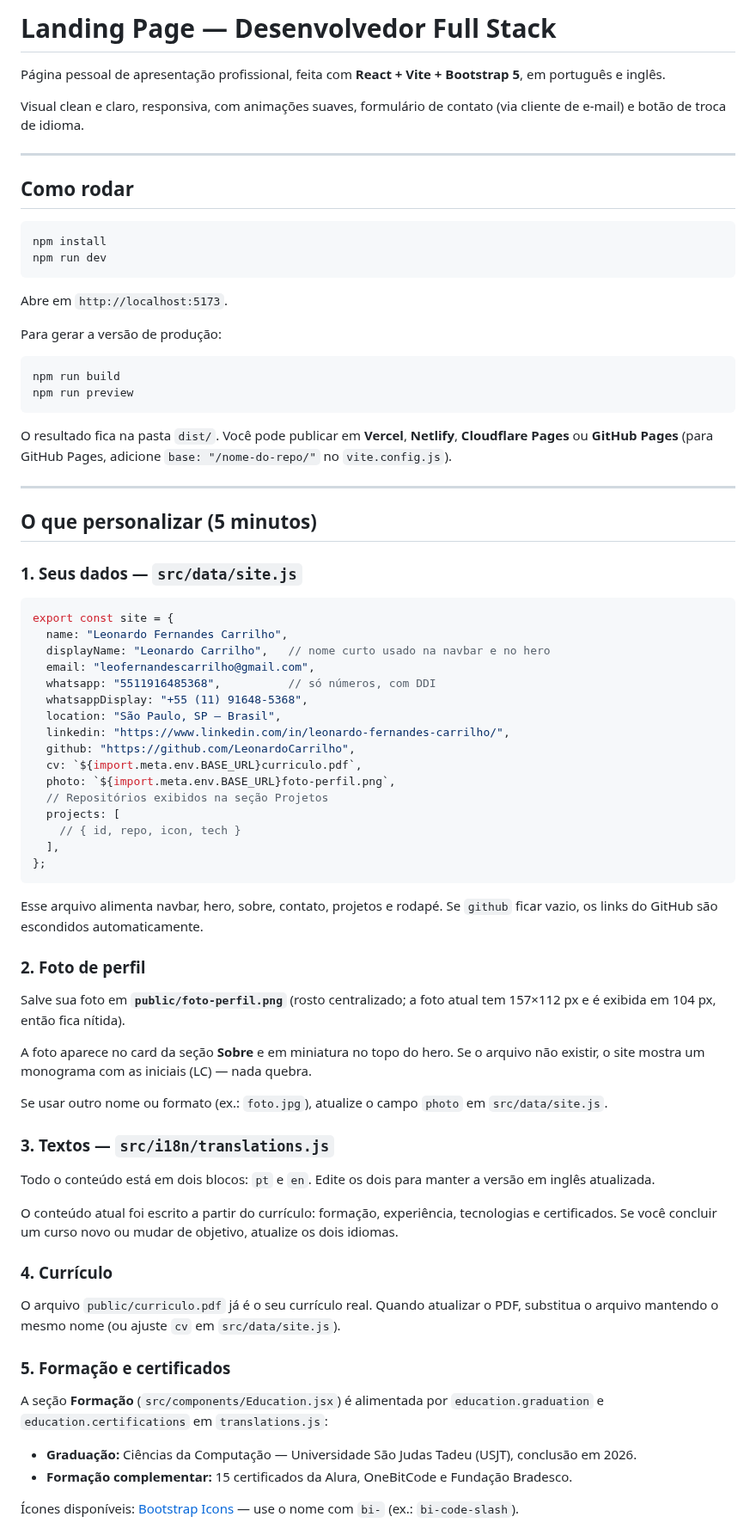
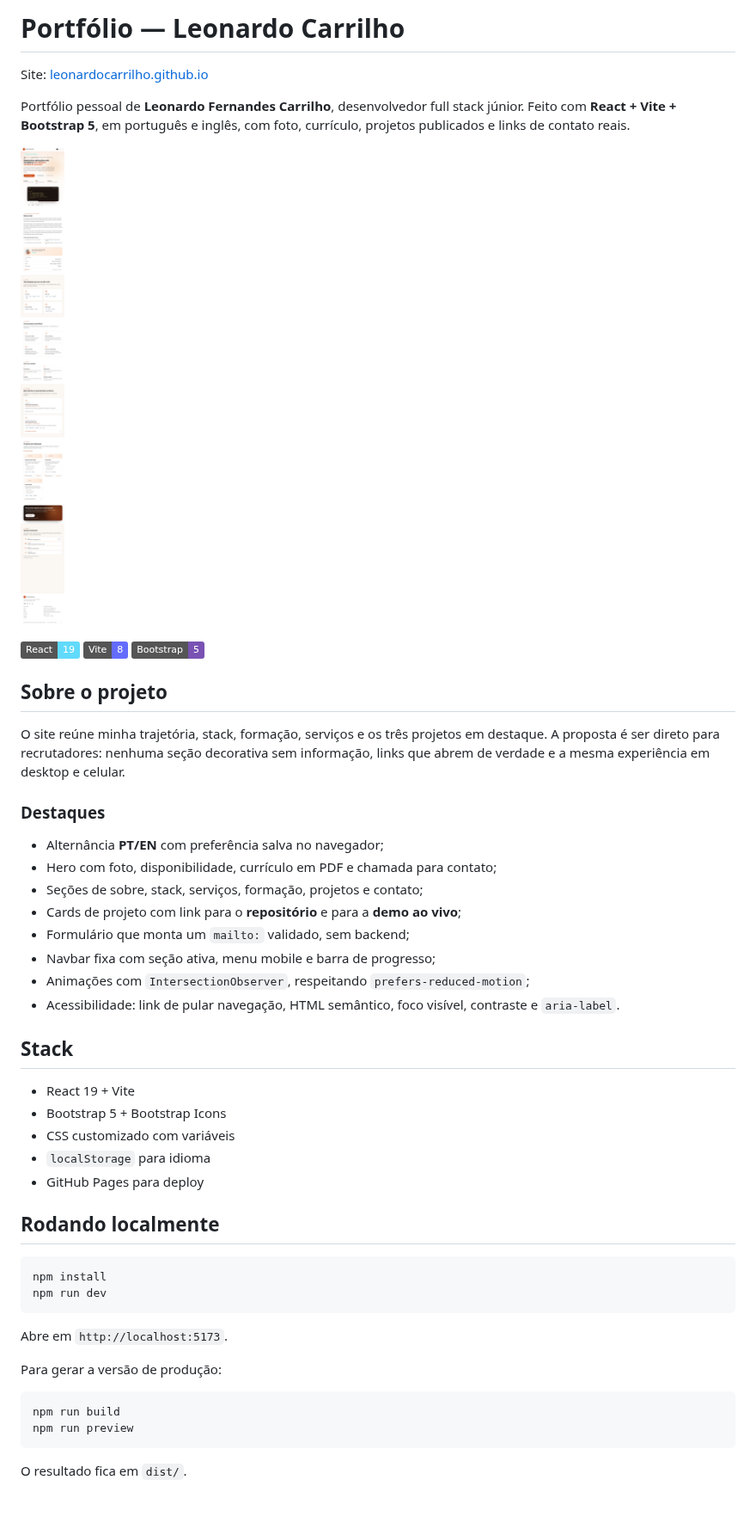
Before and after one commit to LeonardoCarrilho/LeonardoCarrilho.github.io, a Markdown page: README.md, the part around one of its changes. Shown at 86% size. Rendered like a GitHub page; pictures changed too: docs/preview.png (added); badges without logos; blank space fills up the shorter version.

Commit message:
docs: documenta portfólio e adiciona prévia

````diff
--- a/README.md
+++ b/README.md
@@ -1,12 +1,39 @@
-# Landing Page — Desenvolvedor Full Stack
+# Portfólio — Leonardo Carrilho
 
-Página pessoal de apresentação profissional, feita com **React + Vite + Bootstrap 5**, em português e inglês.
+Site: [leonardocarrilho.github.io](https://leonardocarrilho.github.io/)
 
-Visual clean e claro, responsiva, com animações suaves, formulário de contato (via cliente de e-mail) e botão de troca de idioma.
+Portfólio pessoal de **Leonardo Fernandes Carrilho**, desenvolvedor full stack júnior. Feito com **React + Vite + Bootstrap 5**, em português e inglês, com foto, currículo, projetos publicados e links de contato reais.
 
----
+![Prévia do portfólio](docs/preview.png)
 
-## Como rodar
+![React](https://img.shields.io/badge/React-19-61dafb?logo=react&logoColor=white)
+![Vite](https://img.shields.io/badge/Vite-8-646cff?logo=vite&logoColor=white)
+![Bootstrap](https://img.shields.io/badge/Bootstrap-5-7952b3?logo=bootstrap&logoColor=white)
+
+## Sobre o projeto
+
+O site reúne minha trajetória, stack, formação, serviços e os três projetos em destaque. A proposta é ser direto para recrutadores: nenhuma seção decorativa sem informação, links que abrem de verdade e a mesma experiência em desktop e celular.
+
+### Destaques
+
+- Alternância **PT/EN** com preferência salva no navegador;
+- Hero com foto, disponibilidade, currículo em PDF e chamada para contato;
+- Seções de sobre, stack, serviços, formação, projetos e contato;
+- Cards de projeto com link para o **repositório** e para a **demo ao vivo**;
+- Formulário que monta um `mailto:` validado, sem backend;
+- Navbar fixa com seção ativa, menu mobile e barra de progresso;
+- Animações com `IntersectionObserver`, respeitando `prefers-reduced-motion`;
+- Acessibilidade: link de pular navegação, HTML semântico, foco visível, contraste e `aria-label`.
+
+## Stack
+
+- React 19 + Vite
+- Bootstrap 5 + Bootstrap Icons
+- CSS customizado com variáveis
+- `localStorage` para idioma
+- GitHub Pages para deploy
+
+## Rodando localmente
 
 ```bash
 npm install
@@ -22,59 +49,5 @@ npm run build
 npm run preview
 ```
 
-O resultado fica na pasta `dist/`. Você pode publicar em **Vercel**, **Netlify**, **Cloudflare Pages** ou **GitHub Pages** (para GitHub Pages, adicione `base: "/nome-do-repo/"` no `vite.config.js`).
+O resultado fica em `dist/`.
 
----
-
-## O que personalizar (5 minutos)
-
-### 1. Seus dados — `src/data/site.js`
-
-```js
-export const site = {
-  name: "Leonardo Fernandes Carrilho",
-  displayName: "Leonardo Carrilho",   // nome curto usado na navbar e no hero
-  email: "leofernandescarrilho@gmail.com",
-  whatsapp: "5511916485368",          // só números, com DDI
-  whatsappDisplay: "+55 (11) 91648-5368",
-  location: "São Paulo, SP — Brasil",
-  linkedin: "https://www.linkedin.com/in/leonardo-fernandes-carrilho/",
-  github: "https://github.com/LeonardoCarrilho",
-  cv: `${import.meta.env.BASE_URL}curriculo.pdf`,
-  photo: `${import.meta.env.BASE_URL}foto-perfil.png`,
-  // Repositórios exibidos na seção Projetos
-  projects: [
-    // { id, repo, icon, tech }
-  ],
-};
-```
-
-Esse arquivo alimenta navbar, hero, sobre, contato, projetos e rodapé. Se `github` ficar vazio, os links do GitHub são escondidos automaticamente.
-
-### 2. Foto de perfil
-
-Salve sua foto em **`public/foto-perfil.png`** (rosto centralizado; a foto atual tem 157×112 px e é exibida em 104 px, então fica nítida).
-
-A foto aparece no card da seção **Sobre** e em miniatura no topo do hero. Se o arquivo não existir, o site mostra um monograma com as iniciais (LC) — nada quebra.
-
-Se usar outro nome ou formato (ex.: `foto.jpg`), atualize o campo `photo` em `src/data/site.js`.
-
-### 3. Textos — `src/i18n/translations.js`
-
-Todo o conteúdo está em dois blocos: `pt` e `en`. Edite os dois para manter a versão em inglês atualizada.
-
-O conteúdo atual foi escrito a partir do currículo: formação, experiência, tecnologias e certificados. Se você concluir um curso novo ou mudar de objetivo, atualize os dois idiomas.
-
-### 4. Currículo
-
-O arquivo `public/curriculo.pdf` já é o seu currículo real. Quando atualizar o PDF, substitua o arquivo mantendo o mesmo nome (ou ajuste `cv` em `src/data/site.js`).
-
-### 5. Formação e certificados
-
-A seção **Formação** (`src/components/Education.jsx`) é alimentada por `education.graduation` e `education.certifications` em `translations.js`:
-
-- **Graduação:** Ciências da Computação — Universidade São Judas Tadeu (USJT), conclusão em 2026.
-- **Formação complementar:** 15 certificados da Alura, OneBitCode e Fundação Bradesco.
-
-Ícones disponíveis: [Bootstrap Icons](https://icons.getbootstrap.com/) — use o nome com `bi-` (ex.: `bi-code-slash`).
-
````
Also changed, not shown: other parts of README.md (+34 -60 lines).
